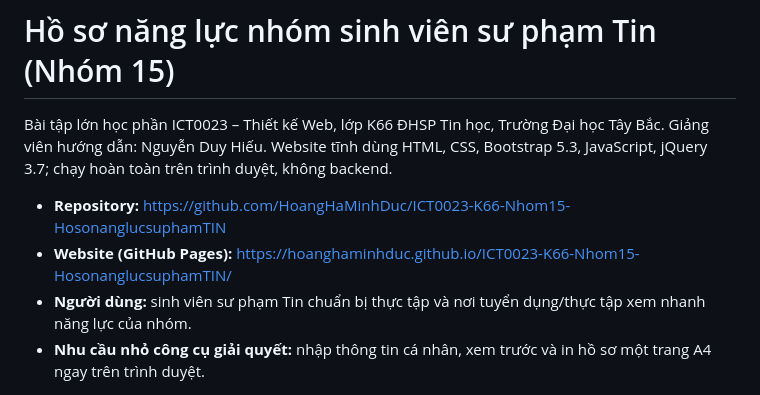
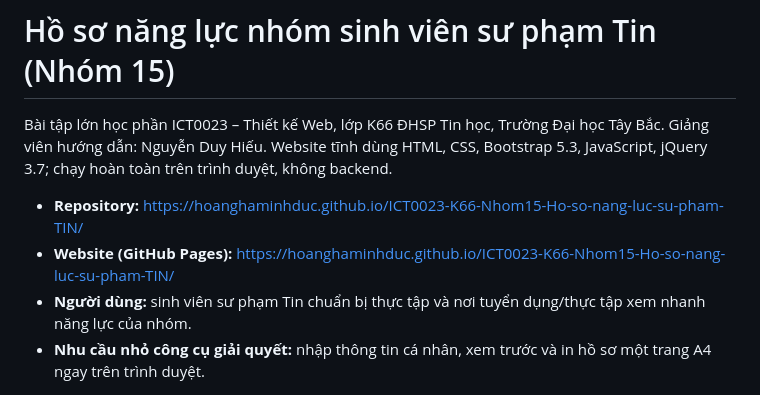
Before and after one commit to HoangHaMinhDuc/ICT0023-K66-Nhom15-Ho-so-nang-luc-su-pham-TIN, a Markdown page: README.md, the part around the change. Drawn GitHub-style.

```diff
--- a/README.md
+++ b/README.md
@@ -3,8 +3,8 @@
 Bài tập lớn học phần ICT0023 – Thiết kế Web, lớp K66 ĐHSP Tin học, Trường Đại học Tây Bắc. Giảng viên hướng dẫn: Nguyễn Duy Hiếu.
 Website tĩnh dùng HTML, CSS, Bootstrap 5.3, JavaScript, jQuery 3.7; chạy hoàn toàn trên trình duyệt, không backend.
 
-- **Repository:** https://github.com/HoangHaMinhDuc/ICT0023-K66-Nhom15-HosonanglucsuphamTIN
-- **Website (GitHub Pages):** https://hoanghaminhduc.github.io/ICT0023-K66-Nhom15-HosonanglucsuphamTIN/
+- **Repository:** https://hoanghaminhduc.github.io/ICT0023-K66-Nhom15-Ho-so-nang-luc-su-pham-TIN/
+- **Website (GitHub Pages):** https://hoanghaminhduc.github.io/ICT0023-K66-Nhom15-Ho-so-nang-luc-su-pham-TIN/
 - **Người dùng:** sinh viên sư phạm Tin chuẩn bị thực tập và nơi tuyển dụng/thực tập xem nhanh năng lực của nhóm.
 - **Nhu cầu nhỏ công cụ giải quyết:** nhập thông tin cá nhân, xem trước và in hồ sơ một trang A4 ngay trên trình duyệt.
 
```
